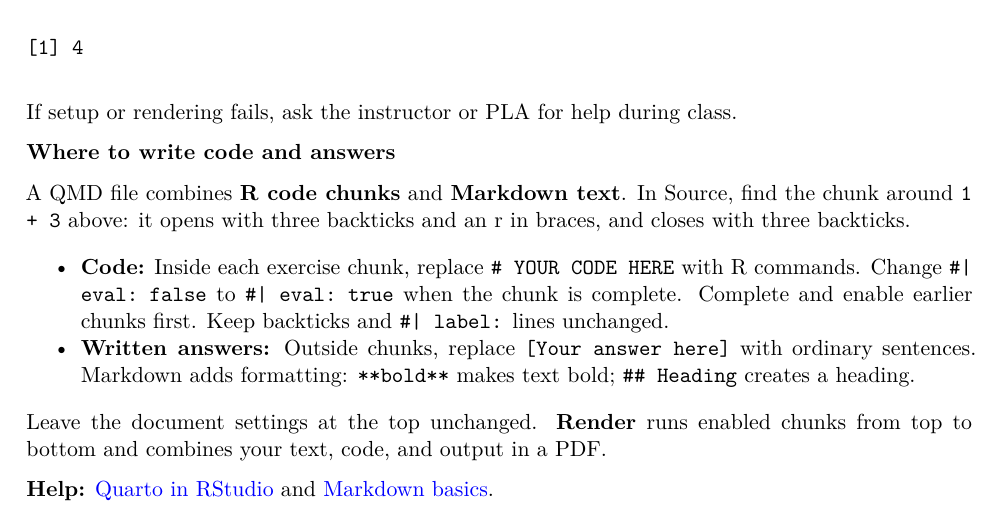
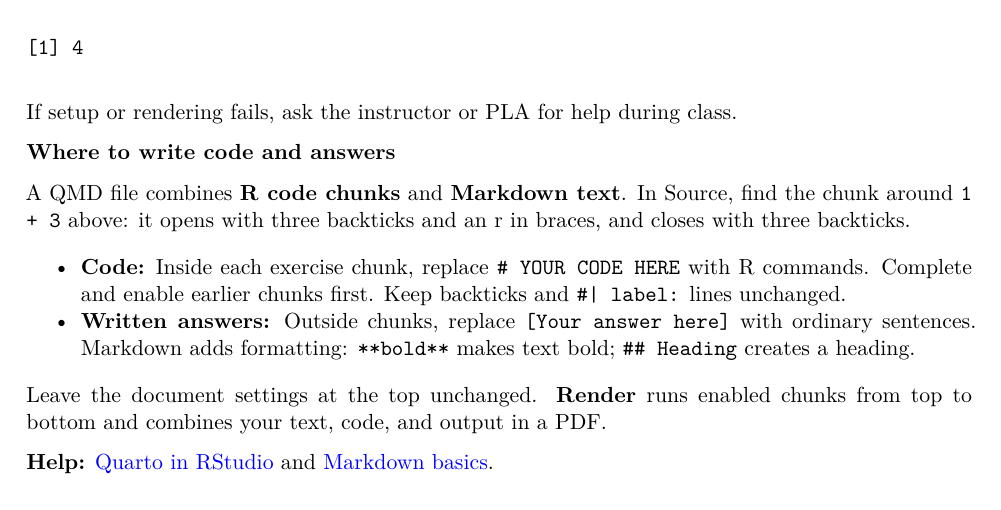
Before and after one commit to soichiroy/poli172-fq2026-labs, a Quarto document (lab00/lab00.qmd): part of page 1 of 3, cut so that both start at the same text. Rendered offline with R 4.5, knitr and Pandoc in place of Quarto, then LaTeX, with nearby package versions.

Commit message:
Update instructions in lab00.qmd
Clarified instructions for completing R code chunks and written answers.

```diff
--- a/lab00/lab00.qmd
+++ b/lab00/lab00.qmd
@@ -54,8 +54,7 @@ the chunk around `1 + 3` above: it opens with three backticks and an r in
 braces, and closes with three backticks.
 
 - **Code:** Inside each exercise chunk, replace `# YOUR CODE HERE` with R
-  commands. Change `#| eval: false` to `#| eval: true` when the chunk is
-  complete. Complete and enable earlier chunks first. Keep backticks and
+  commands. Complete and enable earlier chunks first. Keep backticks and
   `#| label:` lines unchanged.
 - **Written answers:** Outside chunks, replace `[Your answer here]` with
   ordinary sentences. Markdown adds formatting: `**bold**` makes text bold;
```
